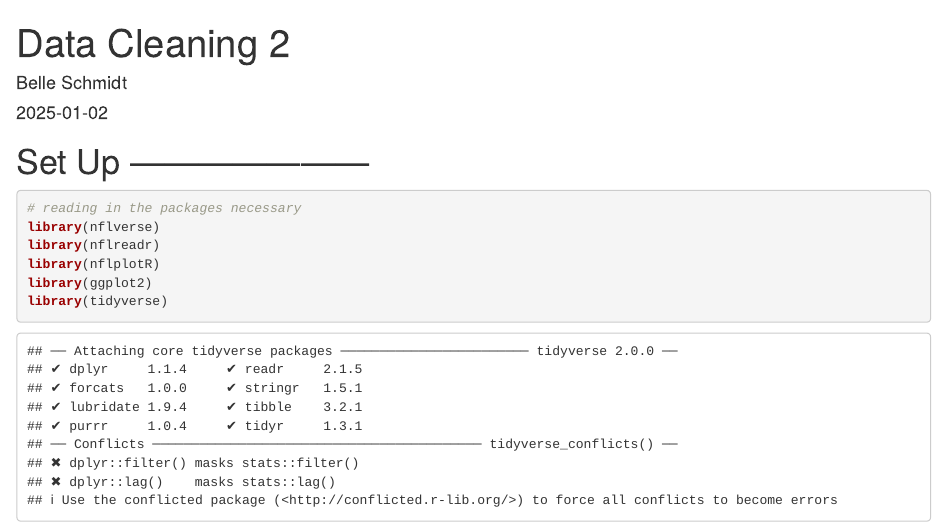
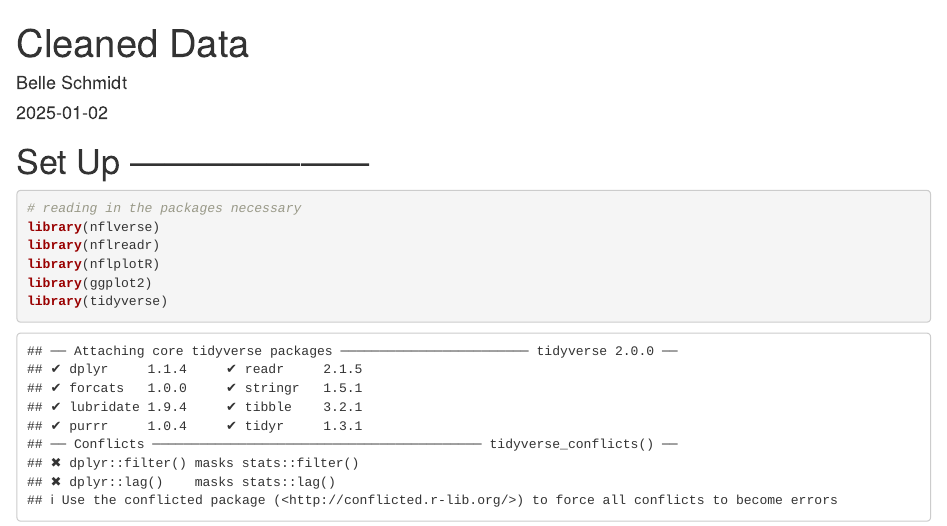
Before and after one commit to nehakotha7/BDB-Project, an R Markdown document (Schmidt/Cleaned_Data.Rmd): the page in a window 1100 px wide, from its top. Rendered offline with R 4.5, knitr and Pandoc, with nearby package versions; some code elsewhere in the file could not run offline.

Commit message:
Renamed final data doc

```diff
--- a/Schmidt/Data Cleaning 2.Rmd
+++ b/Schmidt/Cleaned_Data.Rmd
@@ -1,5 +1,5 @@
 ---
-title: "Data Cleaning 2"
+title: "Cleaned Data"
 author: "Belle Schmidt"
 date: "2025-01-02"
 output: html_document
```
